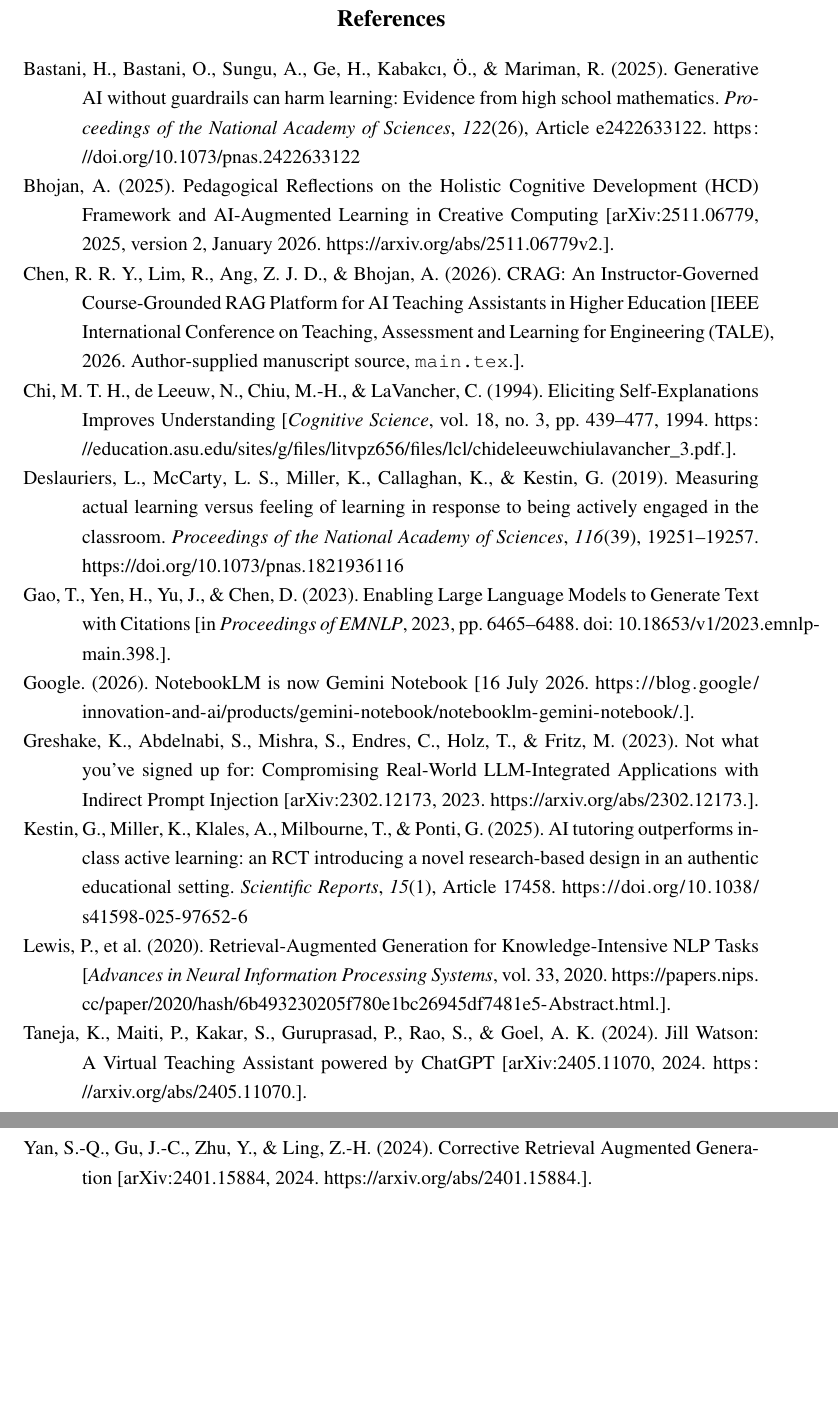
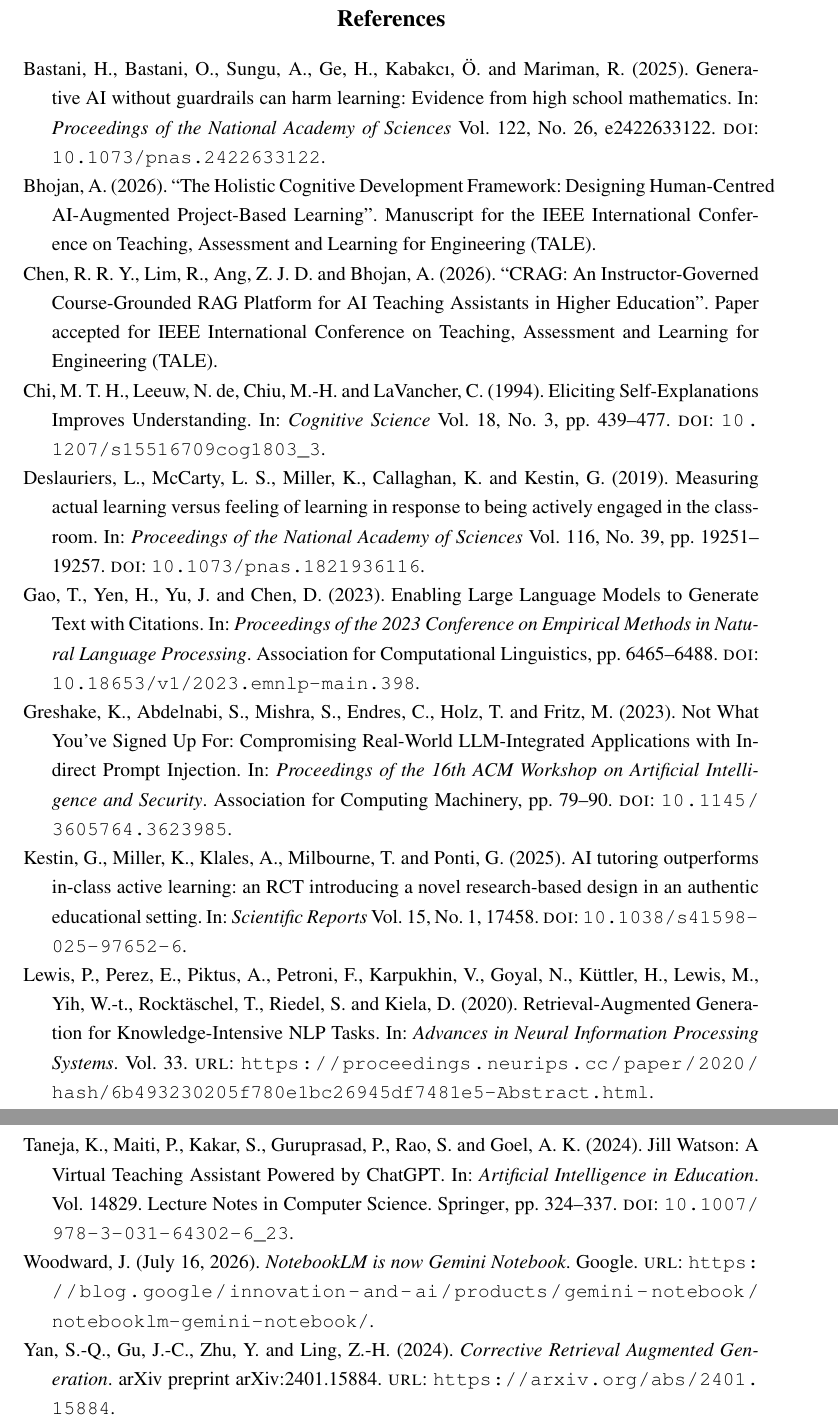
Before and after one commit to bipplane/cragbot, a LaTeX thesis (ca/ca.tex): two parts of pages 20 and 21 of 21, joined at a grey line, cut so that both start at the same text, the shorter picture padded with empty space. Compiled offline with pdfLaTeX.

Commit message:
update refs

```diff
--- a/ca/ca.tex
+++ b/ca/ca.tex
@@ -4,16 +4,15 @@
  author = {Chen, Ryan Rui Yang and Lim, Rik and Ang, Zi Jun Dayn and Bhojan, Anand},
  title = {{CRAG: An Instructor-Governed Course-Grounded RAG Platform for AI Teaching Assistants in Higher Education}},
  year = {2026},
- note = {IEEE International Conference on Teaching, Assessment and Learning for Engineering (TALE), 2026.
-Author-supplied manuscript source, \texttt{main.tex}.}
+ note = {Paper accepted for IEEE International Conference on Teaching, Assessment and Learning for Engineering (TALE)}
 }
 
-
-@misc{lewis,
- author = {P. Lewis and others},
+@incollection{lewis,
+ author = {Lewis, Patrick and Perez, Ethan and Piktus, Aleksandra and Petroni, Fabio and Karpukhin, Vladimir and Goyal, Naman and K{\"u}ttler, Heinrich and Lewis, Mike and Yih, Wen-tau and Rockt{\"a}schel, Tim and Riedel, Sebastian and Kiela, Douwe},
  title = {{Retrieval-Augmented Generation for Knowledge-Intensive NLP Tasks}},
+ booktitle = {Advances in Neural Information Processing Systems},
+ volume = {33},
  year = {2020},
- note = {\emph{Advances in Neural Information Processing Systems}, vol.~33, 2020.
-\url{https://papers.nips.cc/paper/2020/hash/6b493230205f780e1bc26945df7481e5-Abstract.html}.}
+ url = {https://proceedings.neurips.cc/paper/2020/hash/6b493230205f780e1bc26945df7481e5-Abstract.html}
 }
 
@@ -22,6 +21,6 @@ Author-supplied manuscript source, \texttt{main.tex}.}
  title = {{Corrective Retrieval Augmented Generation}},
  year = {2024},
- note = {arXiv:2401.15884, 2024.
-\url{https://arxiv.org/abs/2401.15884}.}
+ note = {arXiv preprint arXiv:2401.15884},
+ url = {https://arxiv.org/abs/2401.15884}
 }
 
@@ -30,6 +29,8 @@ Author-supplied manuscript source, \texttt{main.tex}.}
  title = {{Enabling Large Language Models to Generate Text with Citations}},
+ booktitle = {Proceedings of the 2023 Conference on Empirical Methods in Natural Language Processing},
+ publisher = {Association for Computational Linguistics},
  year = {2023},
- note = {in \emph{Proceedings of EMNLP}, 2023, pp.~6465--6488.
-doi: \href{https://doi.org/10.18653/v1/2023.emnlp-main.398}{10.18653/v1/2023.emnlp-main.398}.}
+ pages = {6465--6488},
+ doi = {10.18653/v1/2023.emnlp-main.398}
 }
 
@@ -39,6 +39,11 @@ doi: \href{https://doi.org/10.18653/v1/2023.emnlp-main.398}{10.18653/v1/2023.emn
+ title = {{Jill Watson: A Virtual Teaching Assistant Powered by ChatGPT}},
+ booktitle = {Artificial Intelligence in Education},
+ series = {Lecture Notes in Computer Science},
+ volume = {14829},
+ publisher = {Springer},
  year = {2024},
- note = {arXiv:2405.11070, 2024.
-\url{https://arxiv.org/abs/2405.11070}.}
+ pages = {324--337},
+ doi = {10.1007/978-3-031-64302-6_23}
 }
 
 @article{kestin2025,
@@ -80,11 +86,7 @@ doi: \href{https://doi.org/10.18653/v1/2023.emnlp-main.398}{10.18653/v1/2023.emn
  year = {1994},
- note = {\emph{Cognitive Science}, vol.~18, no.~3, pp.~439--477, 1994.
-\url{https://education.asu.edu/sites/g/files/litvpz656/files/lcl/chideleeuwchiulavancher_3.pdf}.}
+ volume = {18},
+ number = {3},
+ pages = {439--477},
+ doi = {10.1207/s15516709cog1803_3}
 }
 
-@misc{hcd,
- author = {A. Bhojan},
- title = {{Pedagogical Reflections on the Holistic Cognitive Development (HCD) Framework and AI-Augmented Learning in Creative Computing}},
- year = {2025},
- note = {arXiv:2511.06779, 2025, version~2, January 2026.
-\url{https://arxiv.org/abs/2511.06779v2}.}
@@ -91,19 +96,23 @@ doi: \href{https://doi.org/10.18653/v1/2023.emnlp-main.398}{10.18653/v1/2023.emn
+ year = {2026},
+ note = {Manuscript for the IEEE International Conference on Teaching, Assessment and Learning for Engineering (TALE)}
 }
 
-@misc{greshake,
- author = {K. Greshake and S. Abdelnabi and S. Mishra and C. Endres and T. Holz and M. Fritz},
- title = {{Not what you've signed up for: Compromising Real-World LLM-Integrated Applications with Indirect Prompt Injection}},
+@inproceedings{greshake,
+ author = {Greshake, Kai and Abdelnabi, Sahar and Mishra, Shailesh and Endres, Christoph and Holz, Thorsten and Fritz, Mario},
+ title = {{Not What You've Signed Up For: Compromising Real-World LLM-Integrated Applications with Indirect Prompt Injection}},
+ booktitle = {Proceedings of the 16th ACM Workshop on Artificial Intelligence and Security},
+ publisher = {Association for Computing Machinery},
  year = {2023},
- note = {arXiv:2302.12173, 2023.
-\url{https://arxiv.org/abs/2302.12173}.}
+ pages = {79--90},
+ doi = {10.1145/3605764.3623985}
 }
 
-@misc{googlenotebook,
- author = {{Google}},
+@online{googlenotebook,
+ author = {Woodward, Josh},
  title = {{NotebookLM is now Gemini Notebook}},
- year = {2026},
- note = {16 July 2026.
-\url{https://blog.google/innovation-and-ai/products/gemini-notebook/notebooklm-gemini-notebook/}.}
+ organization = {Google},
+ date = {2026-07-16},
+ url = {https://blog.google/innovation-and-ai/products/gemini-notebook/notebooklm-gemini-notebook/}
 }
 \end{filecontents*}
 
```
Also changed, not shown: ca/ca.tex (38 more changed lines).
